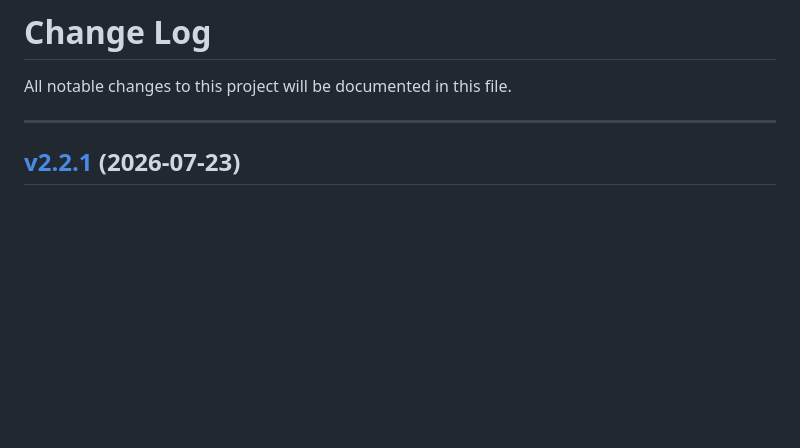
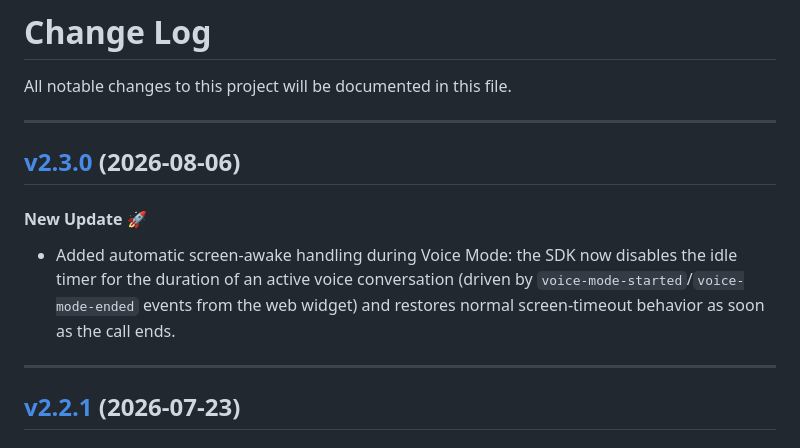
Before and after one commit to yellowmessenger/YMChatbot-iOS, a Markdown page: CHANGELOG.md, the part around the change. Drawn GitHub-style; blank space fills up the shorter version.

Commit message:
Add changelog entry for v2.3.0
Co-Authored-By: Claude Sonnet 5 <noreply@anthropic.com>

```diff
--- a/CHANGELOG.md
+++ b/CHANGELOG.md
@@ -3,6 +3,13 @@
 All notable changes to this project will be documented in this file.
 
 -----
+
+## [v2.3.0](https://github.com/yellowmessenger/YMChatbot-iOS/releases/tag/2.3.0) (2026-08-06)
+
+#### New Update 🚀
+* Added automatic screen-awake handling during Voice Mode: the SDK now disables the idle timer for the duration of an active voice conversation (driven by `voice-mode-started`/`voice-mode-ended` events from the web widget) and restores normal screen-timeout behavior as soon as the call ends.
+
+---
 
 ## [v2.2.1](https://github.com/yellowmessenger/YMChatbot-iOS/releases/tag/2.2.1) (2026-07-23)
 
```
